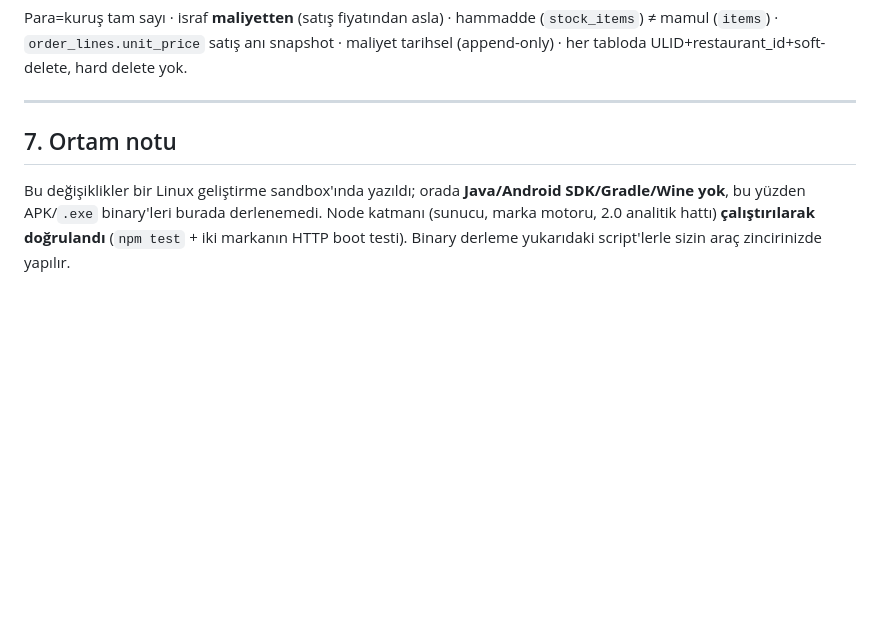
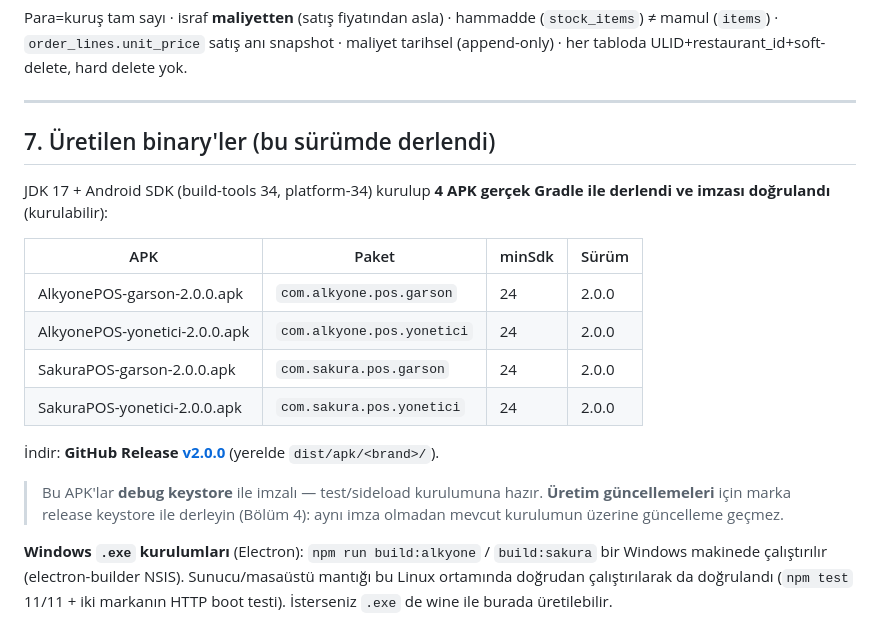
Before and after one commit to Alkyonetech/AlkyonePos, a Markdown page: BUILD-AND-DEPLOY.md, the part around the change. Rendered like a GitHub page; blank space fills up the shorter version.

Commit message:
docs: 4 APK derlendi + v2.0.0 release'e eklendi
Co-Authored-By: Claude Opus 4.8 <noreply@anthropic.com>

```diff
--- a/BUILD-AND-DEPLOY.md
+++ b/BUILD-AND-DEPLOY.md
@@ -128,6 +128,19 @@ Para=kuruş tam sayı · israf **maliyetten** (satış fiyatından asla) · hamm
 
 ---
 
-## 7. Ortam notu
+## 7. Üretilen binary'ler (bu sürümde derlendi)
 
-Bu değişiklikler bir Linux geliştirme sandbox'ında yazıldı; orada **Java/Android SDK/Gradle/Wine yok**, bu yüzden APK/`.exe` binary'leri burada derlenemedi. Node katmanı (sunucu, marka motoru, 2.0 analitik hattı) **çalıştırılarak doğrulandı** (`npm test` + iki markanın HTTP boot testi). Binary derleme yukarıdaki script'lerle sizin araç zincirinizde yapılır.
+JDK 17 + Android SDK (build-tools 34, platform-34) kurulup **4 APK gerçek Gradle ile derlendi ve imzası doğrulandı** (kurulabilir):
+
+| APK | Paket | minSdk | Sürüm |
+|---|---|---|---|
+| AlkyonePOS-garson-2.0.0.apk | `com.alkyone.pos.garson` | 24 | 2.0.0 |
+| AlkyonePOS-yonetici-2.0.0.apk | `com.alkyone.pos.yonetici` | 24 | 2.0.0 |
+| SakuraPOS-garson-2.0.0.apk | `com.sakura.pos.garson` | 24 | 2.0.0 |
+| SakuraPOS-yonetici-2.0.0.apk | `com.sakura.pos.yonetici` | 24 | 2.0.0 |
+
+İndir: **GitHub Release [v2.0.0](https://github.com/Alkyonetech/AlkyonePos/releases/tag/v2.0.0)** (yerelde `dist/apk/<brand>/`).
+
+> Bu APK'lar **debug keystore** ile imzalı — test/sideload kurulumuna hazır. **Üretim güncellemeleri** için marka release keystore ile derleyin (Bölüm 4): aynı imza olmadan mevcut kurulumun üzerine güncelleme geçmez.
+
+**Windows `.exe` kurulumları** (Electron): `npm run build:alkyone` / `build:sakura` bir Windows makinede çalıştırılır (electron-builder NSIS). Sunucu/masaüstü mantığı bu Linux ortamında doğrudan çalıştırılarak da doğrulandı (`npm test` 11/11 + iki markanın HTTP boot testi). İsterseniz `.exe` de wine ile burada üretilebilir.
```
